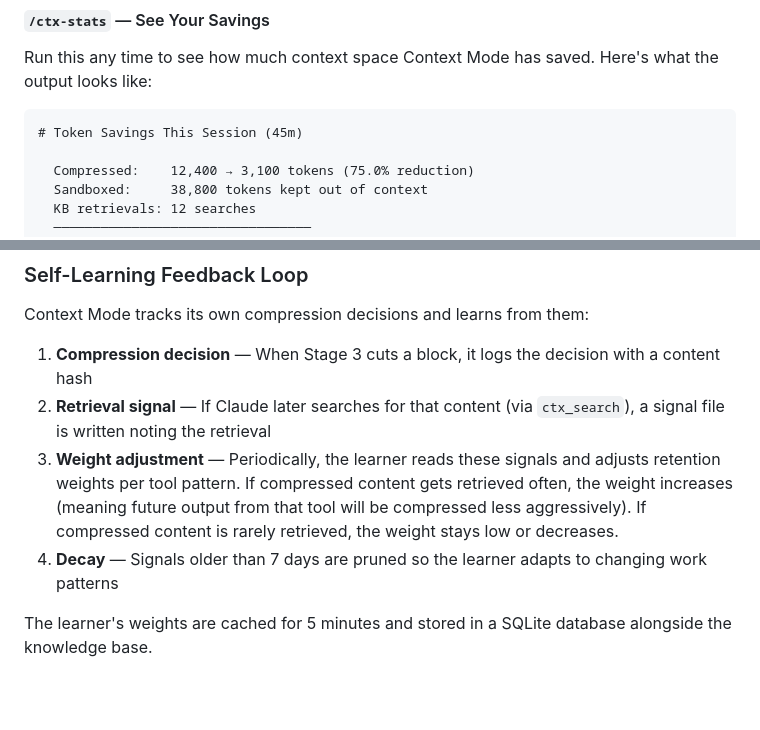
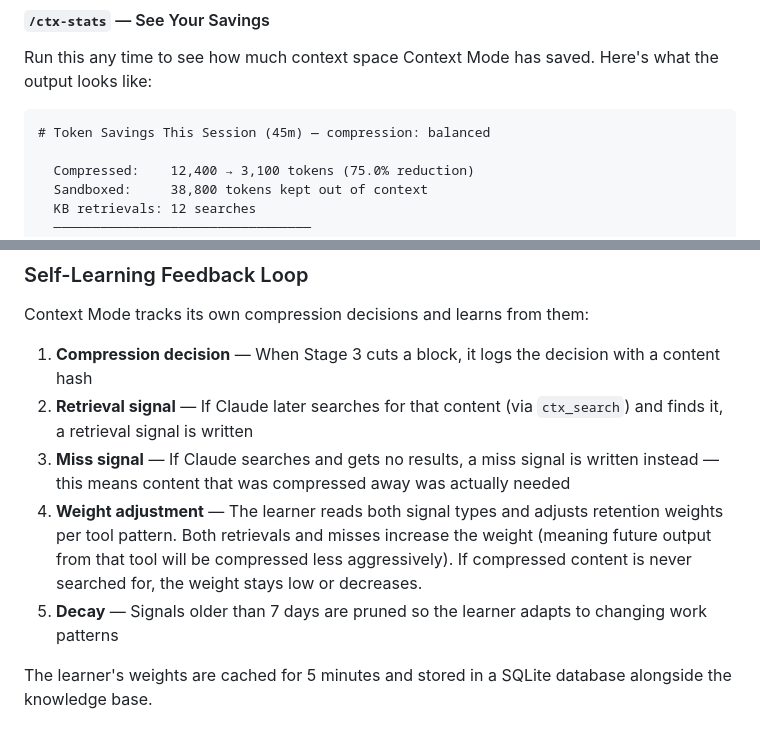
Before and after one commit to scottconverse/context-mode, a Markdown page: USER-MANUAL.md, 2 parts joined by grey strips. Rendered like a GitHub page; blank space fills up the shorter version.

Commit message:
fix(docs): update ctx_stats example header + add miss signal to feedback loop description

````diff
--- a/USER-MANUAL.md
+++ b/USER-MANUAL.md
@@ -133,7 +133,7 @@ The main Context Mode skill loads a decision tree, tool-selection patterns, and
 Run this any time to see how much context space Context Mode has saved. Here's what the output looks like:
 
 ```
-# Token Savings This Session (45m)
+# Token Savings This Session (45m) — compression: balanced
 
   Compressed:    12,400 → 3,100 tokens (75.0% reduction)
   Sandboxed:     38,800 tokens kept out of context
@@ -349,9 +349,10 @@ When one of these keywords appears on a line, that line and the two lines above
 Context Mode tracks its own compression decisions and learns from them:
 
 1. **Compression decision** — When Stage 3 cuts a block, it logs the decision with a content hash
-2. **Retrieval signal** — If Claude later searches for that content (via `ctx_search`), a signal file is written noting the retrieval
-3. **Weight adjustment** — Periodically, the learner reads these signals and adjusts retention weights per tool pattern. If compressed content gets retrieved often, the weight increases (meaning future output from that tool will be compressed less aggressively). If compressed content is rarely retrieved, the weight stays low or decreases.
-4. **Decay** — Signals older than 7 days are pruned so the learner adapts to changing work patterns
+2. **Retrieval signal** — If Claude later searches for that content (via `ctx_search`) and finds it, a retrieval signal is written
+3. **Miss signal** — If Claude searches and gets no results, a miss signal is written instead — this means content that was compressed away was actually needed
+4. **Weight adjustment** — The learner reads both signal types and adjusts retention weights per tool pattern. Both retrievals and misses increase the weight (meaning future output from that tool will be compressed less aggressively). If compressed content is never searched for, the weight stays low or decreases.
+5. **Decay** — Signals older than 7 days are pruned so the learner adapts to changing work patterns
 
 The learner's weights are cached for 5 minutes and stored in a SQLite database alongside the knowledge base.
 
````
